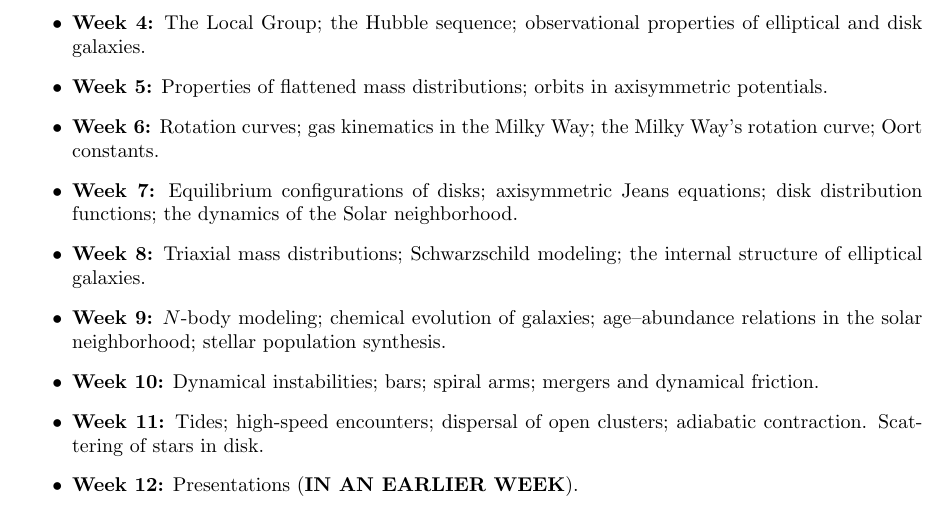
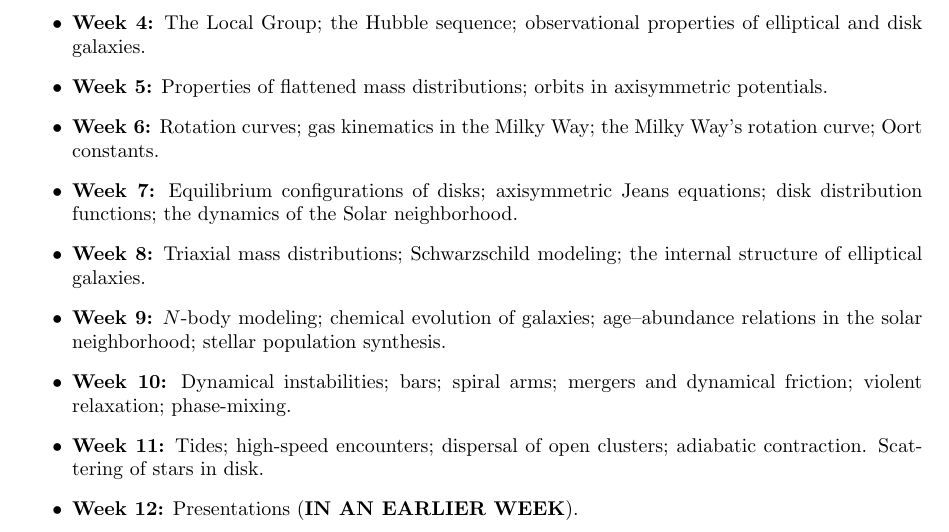
Before and after one commit to jobovy/AST1420, a LaTeX document (syllabus/syllabus-ast1420.tex): part of page 3 of 3, cut so that both start at the same text. Compiled offline with pdfLaTeX.

Commit message:
Add violent relaxation and phase mixing

```diff
--- a/syllabus/syllabus-ast1420.tex
+++ b/syllabus/syllabus-ast1420.tex
@@ -162,7 +162,7 @@ From Appendix D of the Academic Integrity Handbook:
     stellar population synthesis.
 
   \item {\bf Week 10:} Dynamical instabilities; bars; spiral arms;
-    mergers and dynamical friction.
+ mergers and dynamical friction; violent relaxation; phase-mixing.
 
   \item {\bf Week 11:} Tides; high-speed encounters; dispersal of open
     clusters; adiabatic contraction. Scattering of stars in disk.
```
